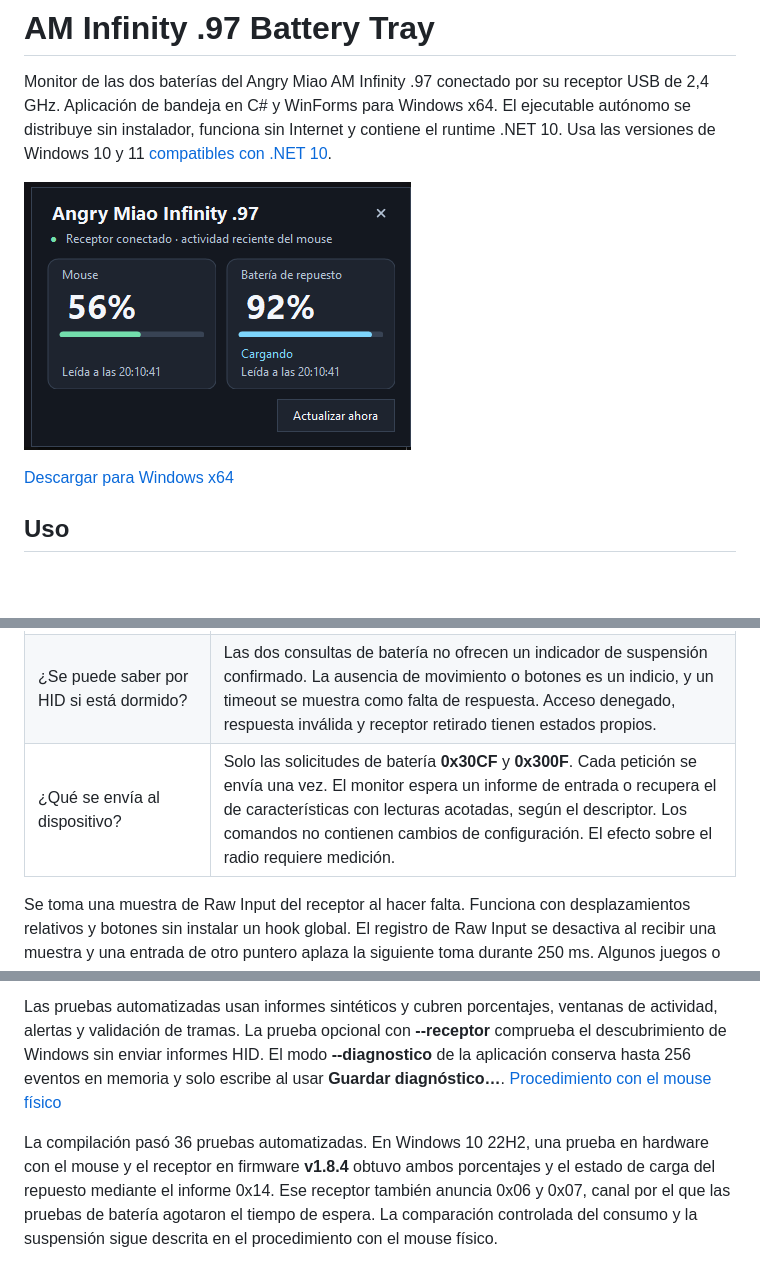
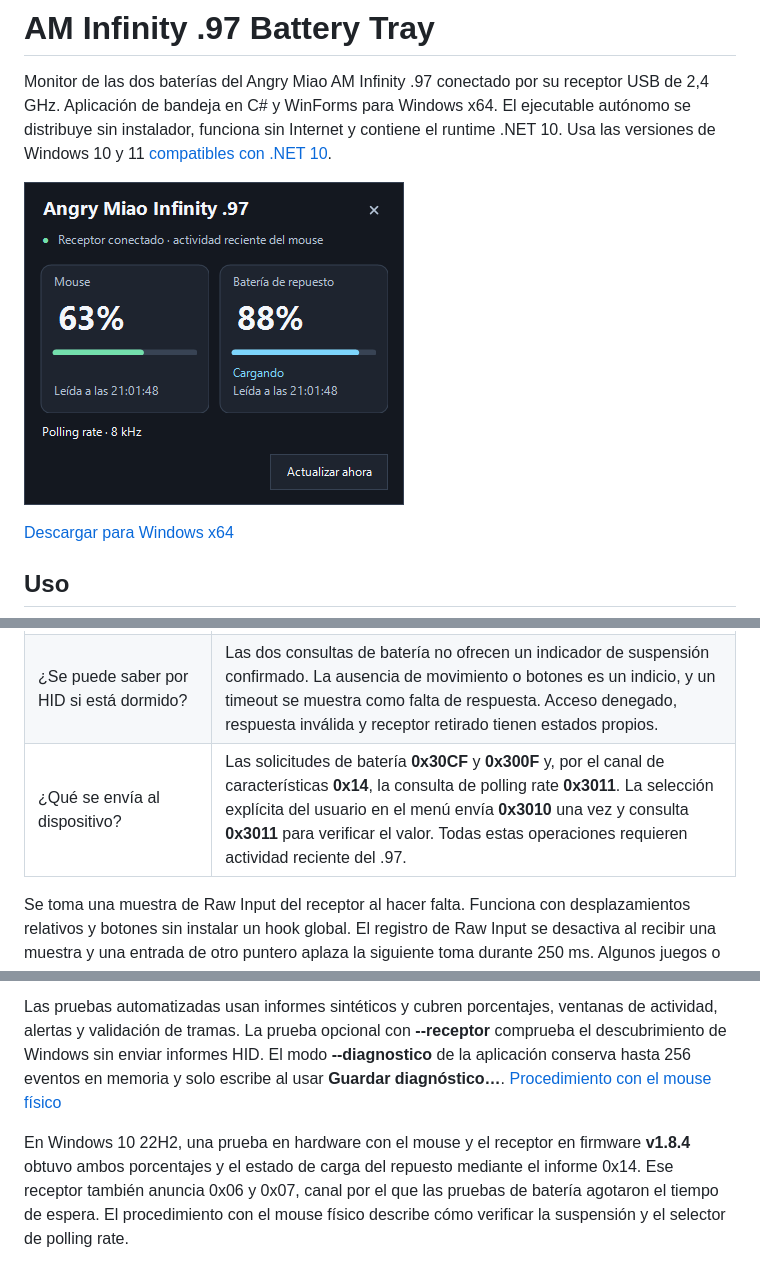
Before and after one commit to SebastianFredesC/am-infinity-97-tray, a Markdown page: README.md, 3 parts joined by grey strips. Drawn GitHub-style; pictures changed too: docs/panel.png; blank space fills up the shorter version.

Commit message:
Agregar selector de polling rate para Infinity .97

```diff
--- a/README.md
+++ b/README.md
@@ -42,7 +43,7 @@ El tray de lwYeo fue la referencia para el inicio sin ventana y el menú. Las do
 | ¿Leer despierta el mouse o cambia el momento de suspensión? | Efecto sin medición física. En el transporte por informes de características, la consulta del mouse se dirige a **0x80**. En el transporte por entrada y salida, el receptor usa su ruta predeterminada **0x00**. Ambos exigen entrada auténtica y reciente del receptor. |
 | ¿Puede leerse el repuesto por separado? | El comando del repuesto se dirige al receptor local **0x00**. Su efecto energético durante el reposo sigue pendiente de pruebas. Solo se envía después de una lectura válida del mouse y dentro de la misma ventana de actividad. |
 | ¿Se puede saber por HID si está dormido? | Las dos consultas de batería no ofrecen un indicador de suspensión confirmado. La ausencia de movimiento o botones es un indicio, y un timeout se muestra como falta de respuesta. Acceso denegado, respuesta inválida y receptor retirado tienen estados propios. |
-| ¿Qué se envía al dispositivo? | Solo las solicitudes de batería **0x30CF** y **0x300F**. Cada petición se envía una vez. El monitor espera un informe de entrada o recupera el de características con lecturas acotadas, según el descriptor. Los comandos no contienen cambios de configuración. El efecto sobre el radio requiere medición. |
+| ¿Qué se envía al dispositivo? | Las solicitudes de batería **0x30CF** y **0x300F** y, por el canal de características **0x14**, la consulta de polling rate **0x3011**. La selección explícita del usuario en el menú envía **0x3010** una vez y consulta **0x3011** para verificar el valor. Todas estas operaciones requieren actividad reciente del .97. |
 
 Se toma una muestra de Raw Input del receptor al hacer falta. Funciona con desplazamientos relativos y botones sin instalar un hook global. El registro de Raw Input se desactiva al recibir una muestra y una entrada de otro puntero aplaza la siguiente toma durante 250 ms. Algunos juegos o entornos pueden impedir que Windows entregue esa entrada en segundo plano. En ese caso la aplicación espera. [Raw Input en Windows](https://learn.microsoft.com/windows/win32/inputdev/about-raw-input)
 
@@ -64,4 +65,4 @@ dotnet publish .\src\AMInfinity97Tray.csproj -c Release -r win-x64 --self-contai
 
 Las pruebas automatizadas usan informes sintéticos y cubren porcentajes, ventanas de actividad, alertas y validación de tramas. La prueba opcional con **--receptor** comprueba el descubrimiento de Windows sin enviar informes HID. El modo **--diagnostico** de la aplicación conserva hasta 256 eventos en memoria y solo escribe al usar **Guardar diagnóstico…**. [Procedimiento con el mouse físico](PRUEBAS-HARDWARE.md)
 
-La compilación pasó 36 pruebas automatizadas. En Windows 10 22H2, una prueba en hardware con el mouse y el receptor en firmware **v1.8.4** obtuvo ambos porcentajes y el estado de carga del repuesto mediante el informe 0x14. Ese receptor también anuncia 0x06 y 0x07, canal por el que las pruebas de batería agotaron el tiempo de espera. La comparación controlada del consumo y la suspensión sigue descrita en el procedimiento con el mouse físico.
+En Windows 10 22H2, una prueba en hardware con el mouse y el receptor en firmware **v1.8.4** obtuvo ambos porcentajes y el estado de carga del repuesto mediante el informe 0x14. Ese receptor también anuncia 0x06 y 0x07, canal por el que las pruebas de batería agotaron el tiempo de espera. El procedimiento con el mouse físico describe cómo verificar la suspensión y el selector de polling rate.
```
Also changed, not shown: other parts of README.md (+1 -0 lines), PRUEBAS-HARDWARE.md (+2 -0 lines), 11 other files.
